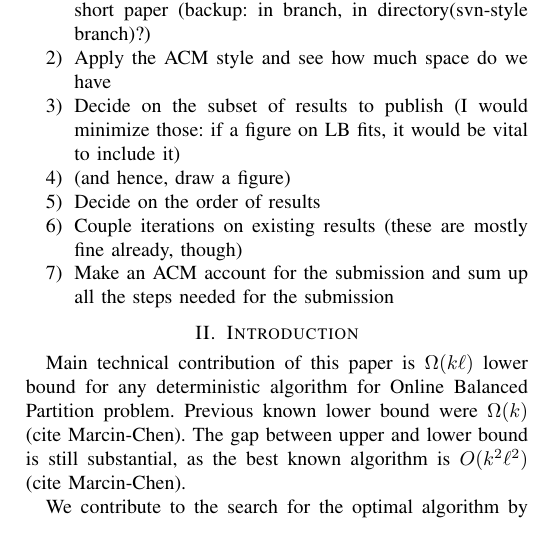
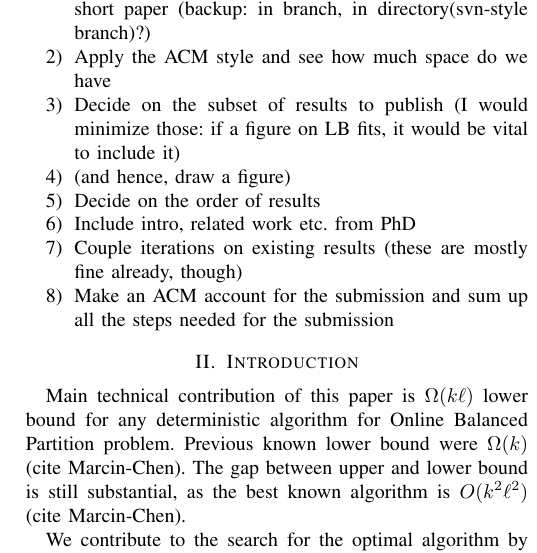
Before and after one commit to foo/graph-partitioning, a LaTeX paper (paper.tex): part of one column of page 1 of 4, cut so that both start at the same text. Compiled offline with pdfLaTeX.

Commit message:
Intro and related work material

```diff
--- a/paper.tex
+++ b/paper.tex
@@ -45,6 +45,7 @@
     \item Decide on the subset of results to publish (I would minimize those: if a figure on LB fits, it would be vital to include it)
     \item (and hence, draw a figure)
     \item Decide on the order of results
+    \item Include intro, related work etc. from PhD
     \item Couple iterations on existing results (these are mostly fine already, though)
     \item Make an ACM account for the submission and sum up all the steps needed for the submission
 \end{enumerate}
```
